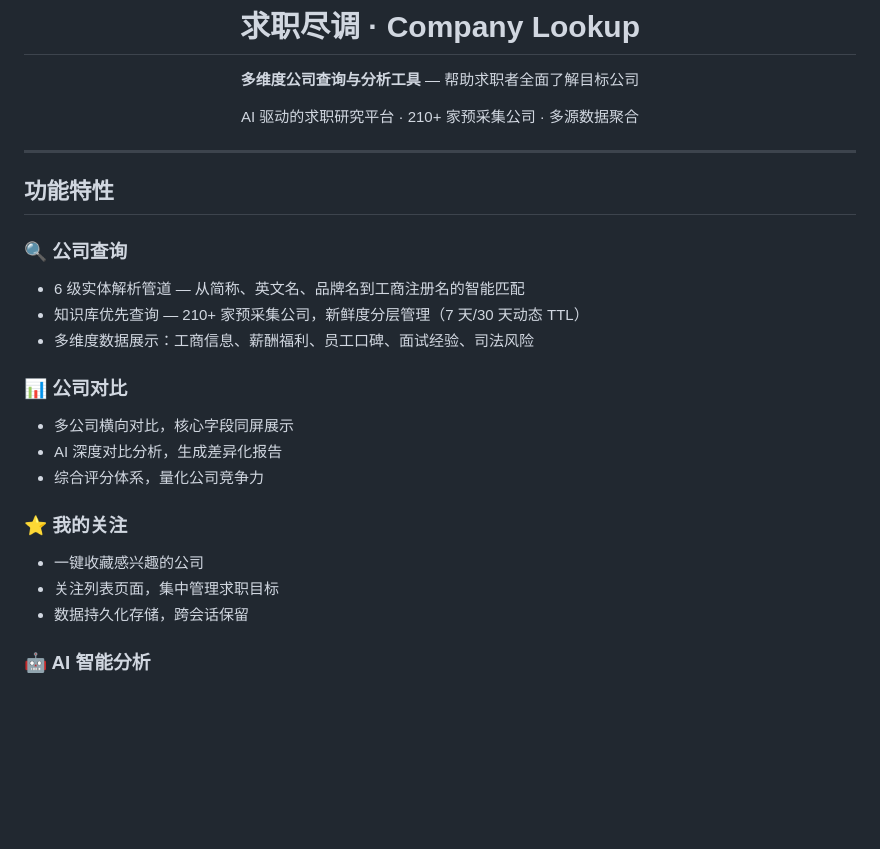
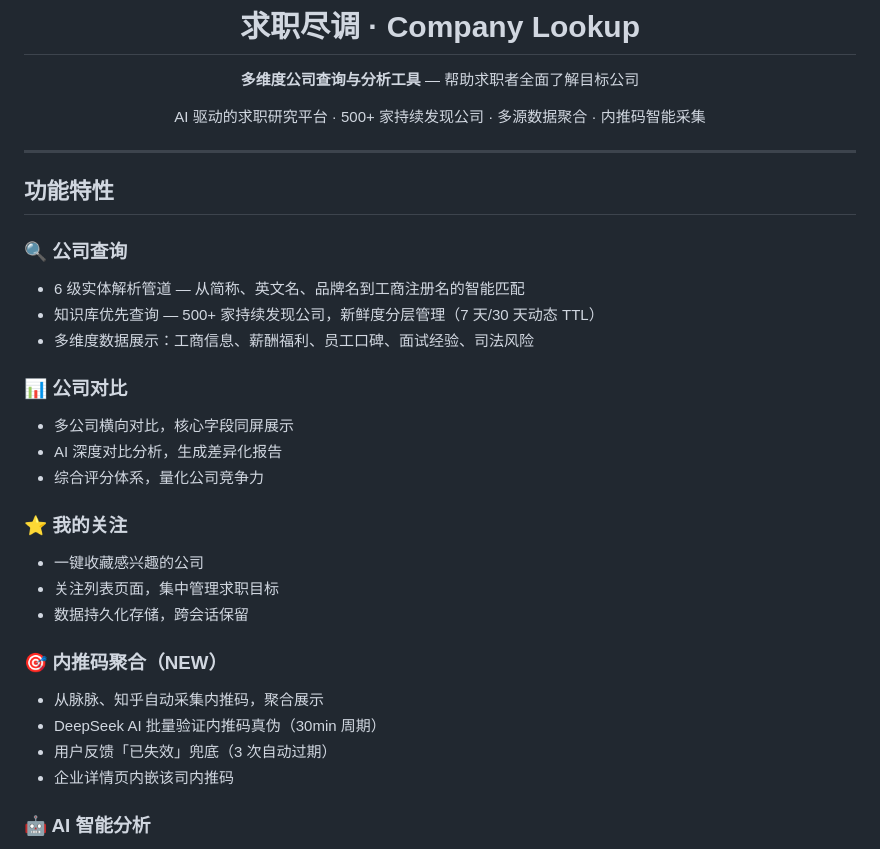
Before and after one commit to Sunba666/Deepseek-Company-search, a Markdown page: README.md, the part around one of its changes. Drawn GitHub-style; blank space fills up the shorter version.

```diff
--- a/README.md
+++ b/README.md
@@ -4,7 +4,7 @@
 
 **多维度公司查询与分析工具** — 帮助求职者全面了解目标公司
 
-AI 驱动的求职研究平台 · 210+ 家预采集公司 · 多源数据聚合
+AI 驱动的求职研究平台 · 500+ 家持续发现公司 · 多源数据聚合 · 内推码智能采集
 
 </div>
 
@@ -14,7 +14,7 @@ AI 驱动的求职研究平台 · 210+ 家预采集公司 · 多源数据聚合
 
 ### 🔍 公司查询
 - 6 级实体解析管道 — 从简称、英文名、品牌名到工商注册名的智能匹配
-- 知识库优先查询 — 210+ 家预采集公司，新鲜度分层管理（7 天/30 天动态 TTL）
+- 知识库优先查询 — 500+ 家持续发现公司，新鲜度分层管理（7 天/30 天动态 TTL）
 - 多维度数据展示：工商信息、薪酬福利、员工口碑、面试经验、司法风险
 
 ### 📊 公司对比
@@ -26,6 +26,12 @@ AI 驱动的求职研究平台 · 210+ 家预采集公司 · 多源数据聚合
 - 一键收藏感兴趣的公司
 - 关注列表页面，集中管理求职目标
 - 数据持久化存储，跨会话保留
+
+### 🎯 内推码聚合（NEW）
+- 从脉脉、知乎自动采集内推码，聚合展示
+- DeepSeek AI 批量验证内推码真伪（30min 周期）
+- 用户反馈「已失效」兜底（3 次自动过期）
+- 企业详情页内嵌该司内推码
 
 ### 🤖 AI 智能分析
 - DeepSeek 驱动的高效分析（模型特性利用蒸馏数据，降低 Token 消耗）
```
Also changed, not shown: other parts of README.md (+38 -26 lines).
